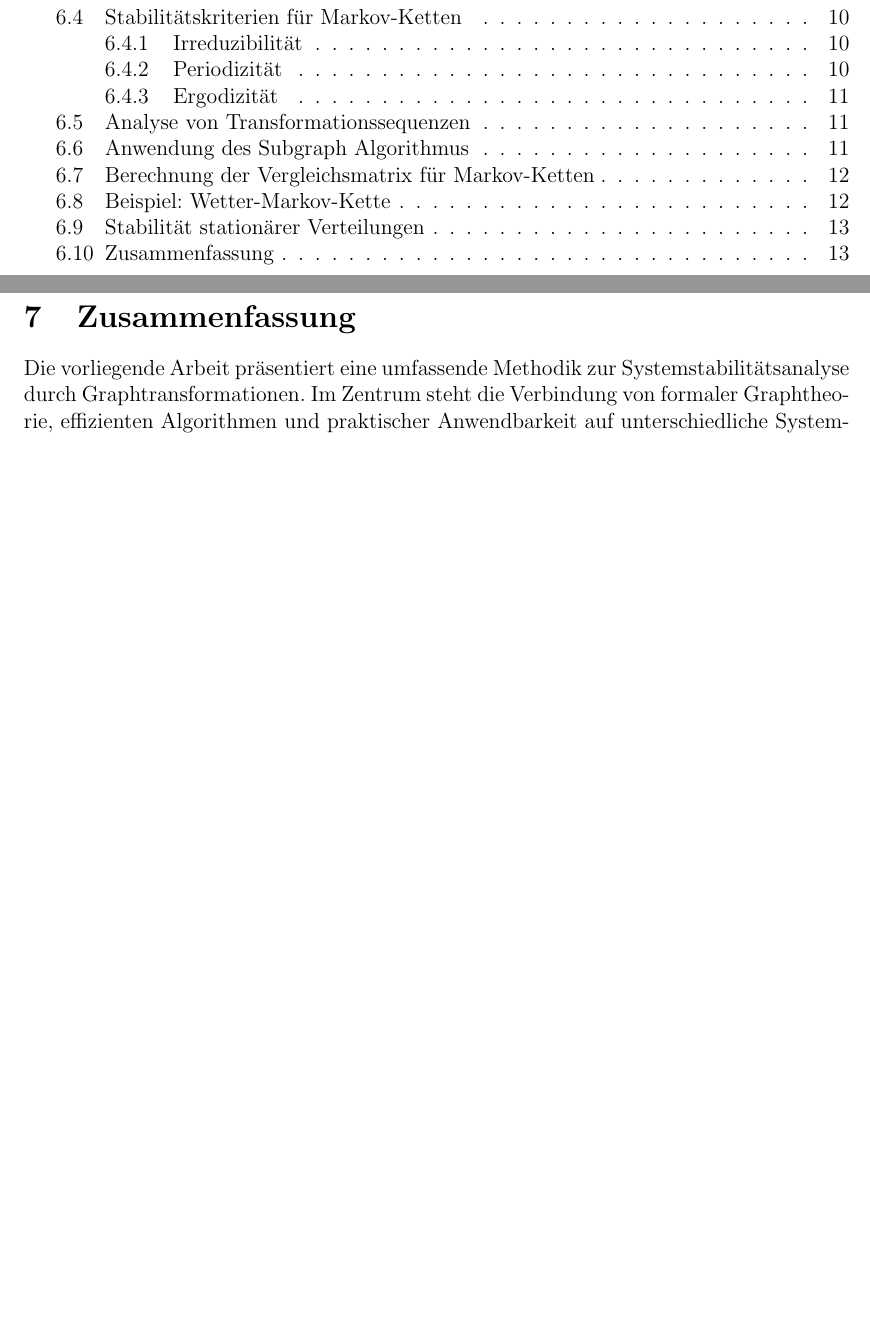
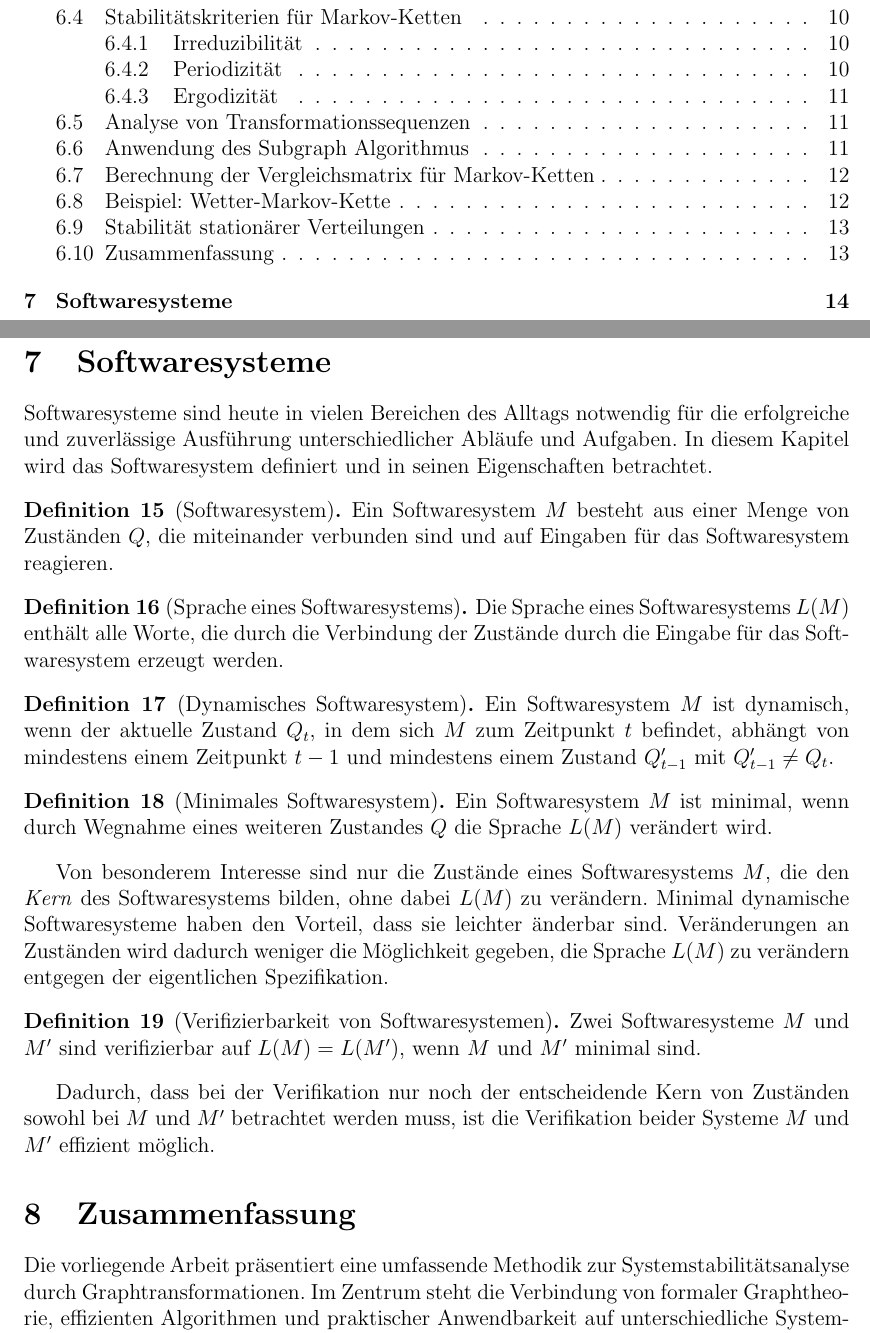
Before and after one commit to hjstephan/graph-trans, a LaTeX document (science/graph-trans.tex): two parts of pages 1 and 14 of 17 before the commit and two parts of pages 1 and 14 of 18 after it, joined at a grey line, cut so that both start at the same text, the shorter picture padded with empty space. Compiled offline with pdfLaTeX.

Commit message:
Softwaresysteme

```diff
--- a/science/graph-trans.tex
+++ b/science/graph-trans.tex
@@ -646,6 +646,33 @@ Die Systemstabilitätsanalyse lässt sich erfolgreich auf Markov-Ketten anwenden
 
 Die Kombination von Markov-Theorie und Graphtransformationen eröffnet neue Mög-lichkeiten für die Analyse stochastischer Systeme, insbesondere im Bereich der Perfor-mance-Modellierung, Zuverlässigkeitsanalyse und adaptiven Systeme.
 
+
+\section{Softwaresysteme}
+
+Softwaresysteme sind heute in vielen Bereichen des Alltags notwendig für die erfolgreiche und zuverlässige Ausführung unterschiedlicher Abläufe und Aufgaben. In diesem Kapitel wird das Softwaresystem definiert und in seinen Eigenschaften betrachtet.
+
+\begin{definition}[Softwaresystem]
+	Ein Softwaresystem $M$ besteht aus einer Menge von Zuständen $Q$, die miteinander verbunden sind und auf Eingaben für das Softwaresystem reagieren.
+\end{definition}
+
+\begin{definition}[Sprache eines Softwaresystems]
+	Die Sprache eines Softwaresystems $L(M)$ enthält alle Worte, die durch die Verbindung der Zustände durch die Eingabe für das Softwaresystem erzeugt werden.
+\end{definition}
+
+\begin{definition}[Dynamisches Softwaresystem]
+	Ein Softwaresystem $M$ ist dynamisch, wenn der aktuelle Zustand $Q_{t}$, in dem sich $M$ zum Zeitpunkt $t$ befindet, abhängt von mindestens einem Zeitpunkt $t-1$ und mindestens einem Zustand $Q_{t-1}'$ mit $Q'_{t-1} \neq Q_{t}$.
+\end{definition}
+
+\begin{definition}[Minimales Softwaresystem]
+	Ein Softwaresystem $M$ ist minimal, wenn durch Wegnahme eines weiteren Zustandes $Q$ die Sprache $L(M)$ verändert wird.
+\end{definition}
+Von besonderem Interesse sind nur die Zustände eines Softwaresystems $M$, die den \textit{Kern} des Softwaresystems bilden, ohne dabei $L(M)$ zu verändern. Minimal dynamische Softwaresysteme haben den Vorteil, dass sie leichter änderbar sind. Veränderungen an Zuständen wird dadurch weniger die Möglichkeit gegeben, die Sprache $L(M)$ zu verändern entgegen der eigentlichen Spezifikation.
+
+\begin{definition}[Verifizierbarkeit von Softwaresystemen]
+	Zwei Softwaresysteme $M$ und $M'$ sind verifizierbar auf $L(M) = L(M')$, wenn $M$ und $M'$ minimal sind.
+\end{definition}
+Dadurch, dass bei der Verifikation nur noch der entscheidende Kern von Zuständen sowohl bei $M$ und $M'$ betrachtet werden muss, ist die Verifikation beider Systeme $M$ und $M'$ effizient möglich.
+
 \section{Zusammenfassung}
 
 Die vorliegende Arbeit präsentiert eine umfassende Methodik zur Systemstabilitätsanalyse durch Graphtransformationen. Im Zentrum steht die Verbindung von formaler Graphtheorie, effizienten Algorithmen und praktischer Anwendbarkeit auf unterschiedliche Systemtypen.
```
Also changed, not shown: science/graph-trans.pdf.
